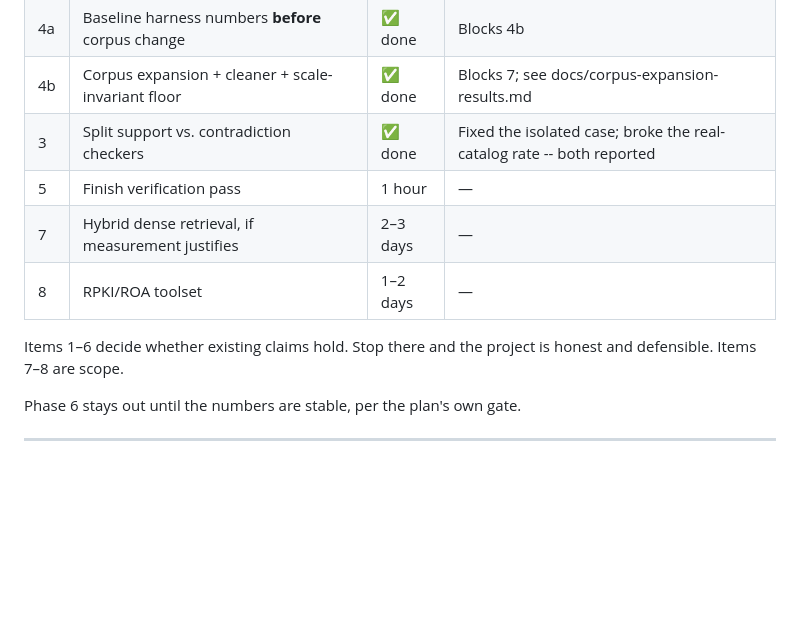
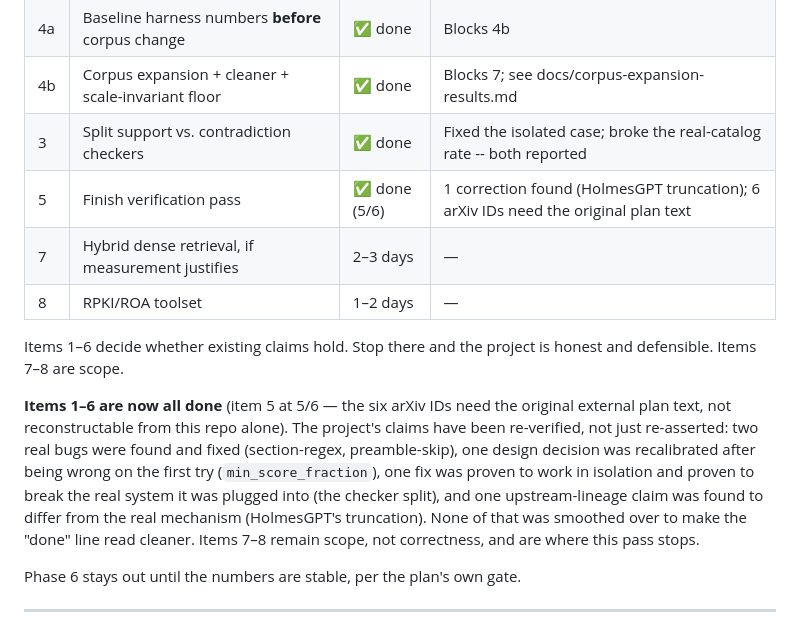
Before and after one commit to dim-tsoukalas/RouteCause, a Markdown page: docs/alignment-plan.md, the part around one of its changes. Drawn GitHub-style; blank space fills up the shorter version.

```diff
--- a/docs/alignment-plan.md
+++ b/docs/alignment-plan.md
@@ -377,12 +431,24 @@ rather than more RFC prose.
 | 4a | Baseline harness numbers **before** corpus change | ✅ done | Blocks 4b |
 | 4b | Corpus expansion + cleaner + scale-invariant floor | ✅ done | Blocks 7; see docs/corpus-expansion-results.md |
 | 3 | Split support vs. contradiction checkers | ✅ done | Fixed the isolated case; broke the real-catalog rate -- both reported |
-| 5 | Finish verification pass | 1 hour | — |
+| 5 | Finish verification pass | ✅ done (5/6) | 1 correction found (HolmesGPT truncation); 6 arXiv IDs need the original plan text |
 | 7 | Hybrid dense retrieval, if measurement justifies | 2–3 days | — |
 | 8 | RPKI/ROA toolset | 1–2 days | — |
 
 Items 1–6 decide whether existing claims hold. Stop there and the project is
 honest and defensible. Items 7–8 are scope.
+
+**Items 1–6 are now all done** (item 5 at 5/6 — the six arXiv IDs need the
+original external plan text, not reconstructable from this repo alone).
+The project's claims have been re-verified, not just re-asserted: two real
+bugs were found and fixed (section-regex, preamble-skip), one design
+decision was recalibrated after being wrong on the first try
+(`min_score_fraction`), one fix was proven to work in isolation and proven
+to break the real system it was plugged into (the checker split), and one
+upstream-lineage claim was found to differ from the real mechanism
+(HolmesGPT's truncation). None of that was smoothed over to make the
+"done" line read cleaner. Items 7–8 remain scope, not correctness, and are
+where this pass stops.
 
 Phase 6 stays out until the numbers are stable, per the plan's own gate.
 
```
Also changed, not shown: other parts of docs/alignment-plan.md (+54 -0 lines), docs/design.md (+12 -1 lines).
